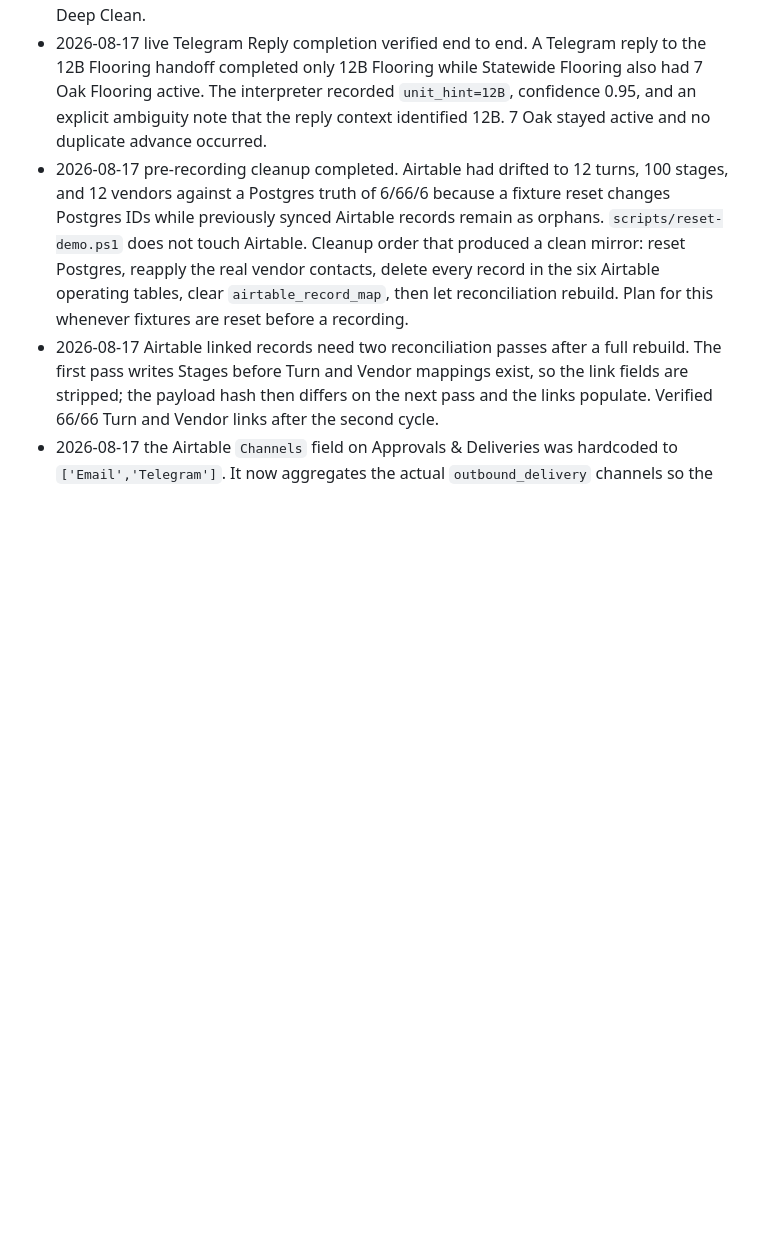
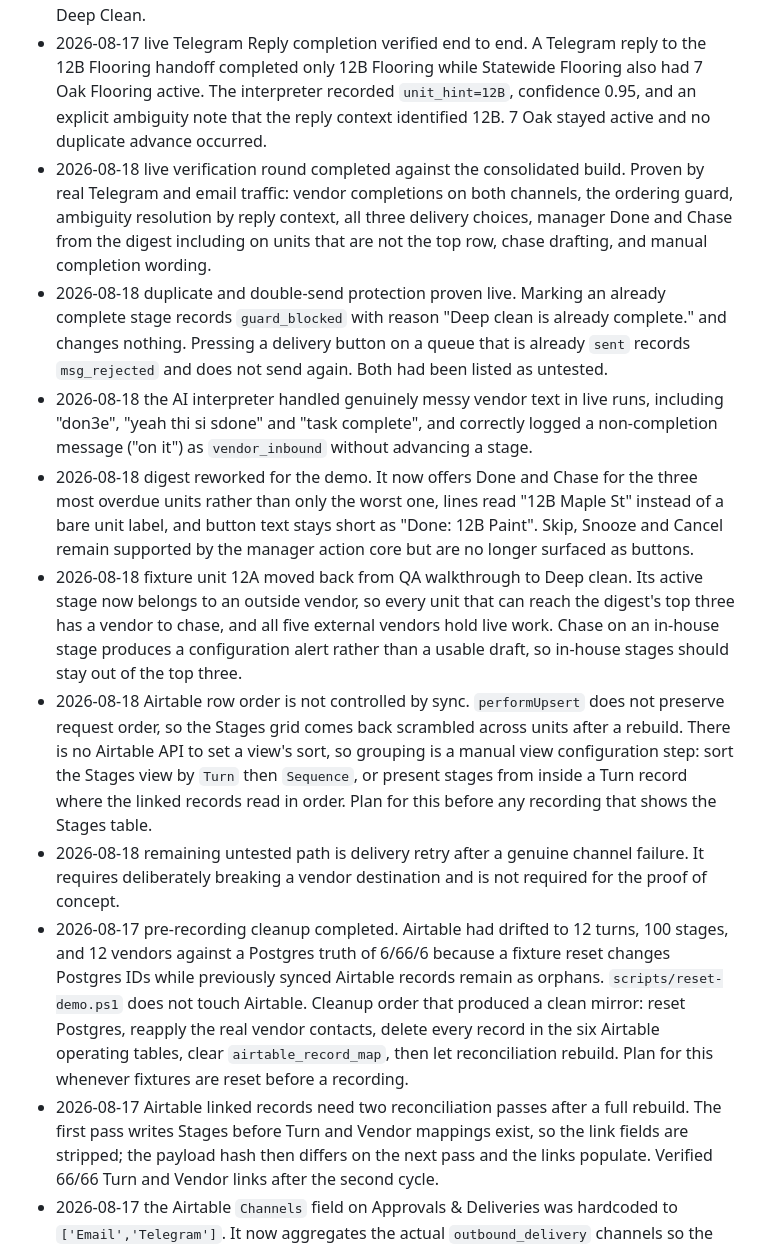
Before and after one commit to SambhavJain26/multistage-operations-handoff-engine, a Markdown page: progress-notes.md, the part around the change. Rendered like a GitHub page; blank space fills up the shorter version.

Commit message:
docs: record live verification results and Airtable ordering constraint
Capture the 2026-08-18 verification round: duplicate and double-send protection
proven live, messy vendor wording handled, digest reworked to act on the top
three units, and fixture 12A moved back to Deep clean so every unit reachable in
the digest has an outside vendor to chase.

Record that Airtable row order cannot be set from sync. performUpsert does not
preserve request order and no API exists to configure a view sort, so grouping
the Stages table is a manual view step before a recording.

Co-Authored-By: Claude Opus 5 <noreply@anthropic.com>

```diff
--- a/progress-notes.md
+++ b/progress-notes.md
@@ -7,6 +7,13 @@ This file is the running handoff record for future sessions. Read it before star
 - 2026-08-17 manager approval controls changed by user decision. The approval card now shows `Email`, `Message`, and `Both` instead of `Send both`, `Edit`, and `Hold`. This supersedes the earlier locked decisions that every approved vendor message must go out on both channels and that approval must include Send/Edit/Hold. Rationale recorded by the user: `Edit` and `Hold` added no value in the demo, an ignored card is already visible in the database, and a vendor reachable on only one channel should still be reachable. Dual delivery is now a manager choice (`Both`), not an invariant.
 - 2026-08-17 single-channel delivery verified live: `SEND_EMAIL` on queue 60 created exactly one email delivery row, no Telegram row, moved the queue to `sent`, and activated 12B Deep Clean.
 - 2026-08-17 live Telegram Reply completion verified end to end. A Telegram reply to the 12B Flooring handoff completed only 12B Flooring while Statewide Flooring also had 7 Oak Flooring active. The interpreter recorded `unit_hint=12B`, confidence 0.95, and an explicit ambiguity note that the reply context identified 12B. 7 Oak stayed active and no duplicate advance occurred.
+- 2026-08-18 live verification round completed against the consolidated build. Proven by real Telegram and email traffic: vendor completions on both channels, the ordering guard, ambiguity resolution by reply context, all three delivery choices, manager Done and Chase from the digest including on units that are not the top row, chase drafting, and manual completion wording.
+- 2026-08-18 duplicate and double-send protection proven live. Marking an already complete stage records `guard_blocked` with reason "Deep clean is already complete." and changes nothing. Pressing a delivery button on a queue that is already `sent` records `msg_rejected` and does not send again. Both had been listed as untested.
+- 2026-08-18 the AI interpreter handled genuinely messy vendor text in live runs, including "don3e", "yeah thi si sdone" and "task complete", and correctly logged a non-completion message ("on it") as `vendor_inbound` without advancing a stage.
+- 2026-08-18 digest reworked for the demo. It now offers Done and Chase for the three most overdue units rather than only the worst one, lines read "12B Maple St" instead of a bare unit label, and button text stays short as "Done: 12B Paint". Skip, Snooze and Cancel remain supported by the manager action core but are no longer surfaced as buttons.
+- 2026-08-18 fixture unit 12A moved back from QA walkthrough to Deep clean. Its active stage now belongs to an outside vendor, so every unit that can reach the digest's top three has a vendor to chase, and all five external vendors hold live work. Chase on an in-house stage produces a configuration alert rather than a usable draft, so in-house stages should stay out of the top three.
+- 2026-08-18 Airtable row order is not controlled by sync. `performUpsert` does not preserve request order, so the Stages grid comes back scrambled across units after a rebuild. There is no Airtable API to set a view's sort, so grouping is a manual view configuration step: sort the Stages view by `Turn` then `Sequence`, or present stages from inside a Turn record where the linked records read in order. Plan for this before any recording that shows the Stages table.
+- 2026-08-18 remaining untested path is delivery retry after a genuine channel failure. It requires deliberately breaking a vendor destination and is not required for the proof of concept.
 - 2026-08-17 pre-recording cleanup completed. Airtable had drifted to 12 turns, 100 stages, and 12 vendors against a Postgres truth of 6/66/6 because a fixture reset changes Postgres IDs while previously synced Airtable records remain as orphans. `scripts/reset-demo.ps1` does not touch Airtable. Cleanup order that produced a clean mirror: reset Postgres, reapply the real vendor contacts, delete every record in the six Airtable operating tables, clear `airtable_record_map`, then let reconciliation rebuild. Plan for this whenever fixtures are reset before a recording.
 - 2026-08-17 Airtable linked records need two reconciliation passes after a full rebuild. The first pass writes Stages before Turn and Vendor mappings exist, so the link fields are stripped; the payload hash then differs on the next pass and the links populate. Verified 66/66 Turn and Vendor links after the second cycle.
 - 2026-08-17 the Airtable `Channels` field on Approvals & Deliveries was hardcoded to `['Email','Telegram']`. It now aggregates the actual `outbound_delivery` channels so the mirror reflects the manager's per-approval choice.
```
